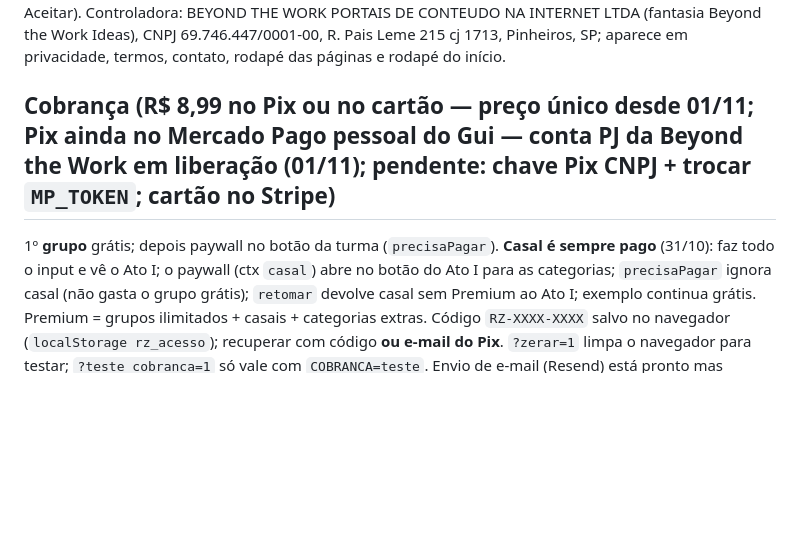
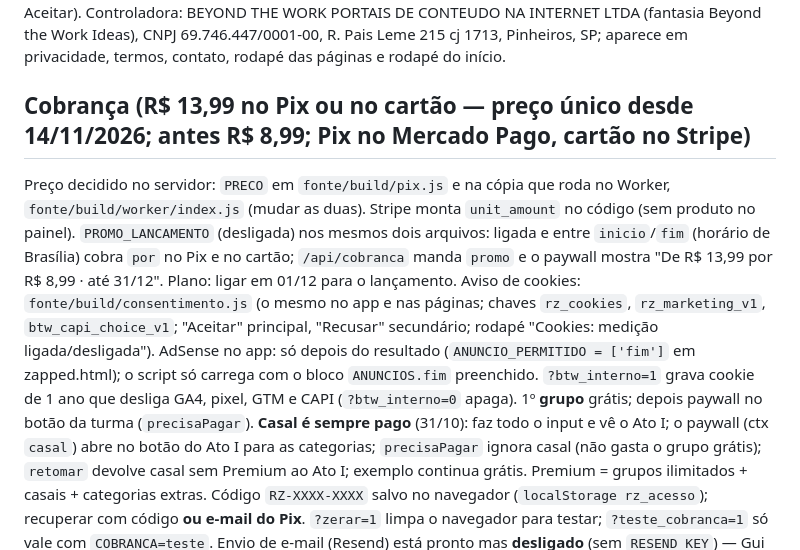
Before and after one commit to gtorniero/retrozap, a Markdown page: CLAUDE.md, the part around the change. Rendered like a GitHub page; blank space fills up the shorter version.

Commit message:
CLAUDE.md: preço R$ 13,99, promoção de lançamento, aviso de cookies, AdSense e modo interno
Co-Authored-By: Claude Opus 5.5 <noreply@anthropic.com>
Claude-Session: https://claude.ai/code/session_01CihTiGkeQy2janx5LCeHaq

```diff
--- a/CLAUDE.md
+++ b/CLAUDE.md
@@ -52,7 +52,12 @@ Início tem cards Grupos/Casais; `/comecar` passo 1 = grupo ou casal. Casal = te
 **Premium:** personagens (grátis mostra só o 1º com a descrição sumindo pela metade + botão `#persoLock` e "Ainda tem X, Y esperando"; sem os outros cards), categoria livre (embaçada com cadeado), baixar o vídeo, grupos ilimitados, sem anúncios. Versão de teste: publicar `zapped.html` como Artifact; fora do site oficial aparece a chave 🧪 Grátis/Premium e o Pix é simulado (`?plano_teste=1` só vale em localhost).
 LGPD: aviso de cookies com Aceitar / Só o essencial (Consent Mode v2: anúncio personalizado só com Aceitar). Controladora: BEYOND THE WORK PORTAIS DE CONTEUDO NA INTERNET LTDA (fantasia Beyond the Work Ideas), CNPJ 69.746.447/0001-00, R. Pais Leme 215 cj 1713, Pinheiros, SP; aparece em privacidade, termos, contato, rodapé das páginas e rodapé do início.
 
-## Cobrança (R$ 8,99 no Pix ou no cartão — preço único desde 01/11; Pix ainda no Mercado Pago pessoal do Gui — conta PJ da Beyond the Work em liberação (01/11); pendente: chave Pix CNPJ + trocar `MP_TOKEN`; cartão no Stripe)
+## Cobrança (R$ 13,99 no Pix ou no cartão — preço único desde 14/11/2026; antes R$ 8,99; Pix no Mercado Pago, cartão no Stripe)
+Preço decidido no servidor: `PRECO` em `fonte/build/pix.js` e na cópia que roda no Worker, `fonte/build/worker/index.js` (mudar as duas). Stripe monta `unit_amount` no código (sem produto no painel).
+`PROMO_LANCAMENTO` (desligada) nos mesmos dois arquivos: ligada e entre `inicio`/`fim` (horário de Brasília) cobra `por` no Pix e no cartão; `/api/cobranca` manda `promo` e o paywall mostra "De R$ 13,99 por R$ 8,99 · até 31/12". Plano: ligar em 01/12 para o lançamento.
+Aviso de cookies: `fonte/build/consentimento.js` (o mesmo no app e nas páginas; chaves `rz_cookies`, `rz_marketing_v1`, `btw_capi_choice_v1`; "Aceitar" principal, "Recusar" secundário; rodapé "Cookies: medição ligada/desligada").
+AdSense no app: só depois do resultado (`ANUNCIO_PERMITIDO = ['fim']` em zapped.html); o script só carrega com o bloco `ANUNCIOS.fim` preenchido.
+`?btw_interno=1` grava cookie de 1 ano que desliga GA4, pixel, GTM e CAPI (`?btw_interno=0` apaga).
 1º **grupo** grátis; depois paywall no botão da turma (`precisaPagar`). **Casal é sempre pago** (31/10): faz todo o input e vê o Ato I; o paywall (ctx `casal`) abre no botão do Ato I para as categorias; `precisaPagar` ignora casal (não gasta o grupo grátis); `retomar` devolve casal sem Premium ao Ato I; exemplo continua grátis. Premium = grupos ilimitados + casais + categorias extras. Código `RZ-XXXX-XXXX` salvo no navegador (`localStorage rz_acesso`); recuperar com código **ou e-mail do Pix**. `?zerar=1` limpa o navegador para testar; `?teste_cobranca=1` só vale com `COBRANCA=teste`. Envio de e-mail (Resend) está pronto mas **desligado** (sem `RESEND_KEY`) — Gui decidiu não usar.
 **Cartão/Apple Pay/Google Pay (Stripe Checkout, 23/10; chave real ativa desde 24/10):** R$ 8,99, igual ao Pix (var `PRECO_CARTAO`, padrão no código; Pix em `PRECO` no pix.js), segundo botão no paywall, só aparece com o segredo `STRIPE_KEY` na Cloudflare (chave de teste `sk_test_`/`rk_test_` só com `?teste_cartao=1`). `/api/cartao` cria a sessão e grava em `compras` com `ordem='stripe:cs_...'`; volta em `/?cartao=ok&ref=...` → `confereCartao` usa `/api/pix/status` (que consulta o Stripe); webhook opcional `/api/stripe-webhook` (evento checkout.session.completed, sem segredo: sempre reconfere na API). Preço igual em todos os meios (termos dizem isso).
 Consultas úteis no D1: `SELECT * FROM compras WHERE modo='ligada' ORDER BY criado DESC;` · `SELECT contato, criado FROM ideias WHERE tipo='novidades';` · `SELECT COUNT(*) FROM grupos;`
```
